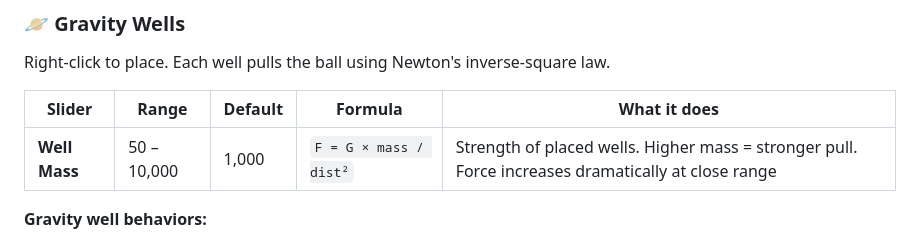
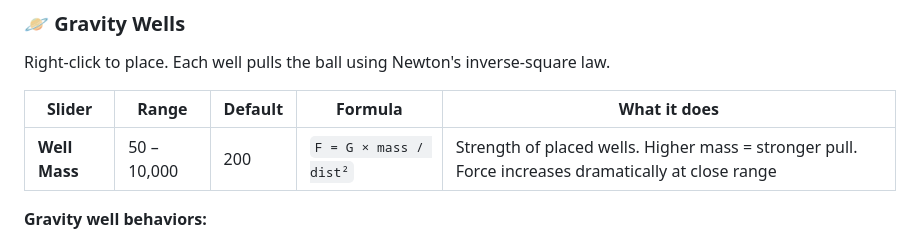
Before and after one commit to Prothon/Simple-Physics-Ball-Simulator, a Markdown page: README.md, the part around one of its changes. Rendered like a GitHub page.

Commit message:
docs: fix well mass default in readme, set GitHub Pages URL

```diff
--- a/README.md
+++ b/README.md
@@ -67,7 +67,7 @@ Right-click to place. Each well pulls the ball using Newton's inverse-square law
 
 | Slider | Range | Default | Formula | What it does |
 |--------|-------|---------|---------|-------------|
-| **Well Mass** | 50 – 10,000 | 1,000 | `F = G × mass / dist²` | Strength of placed wells. Higher mass = stronger pull. Force increases dramatically at close range |
+| **Well Mass** | 50 – 10,000 | 200 | `F = G × mass / dist²` | Strength of placed wells. Higher mass = stronger pull. Force increases dramatically at close range |
 
 **Gravity well behaviors:**
 - Wells are strong enough to overpower Earth gravity at high mass (~5000+)
```
Also changed, not shown: other parts of README.md (+1 -1 lines).
